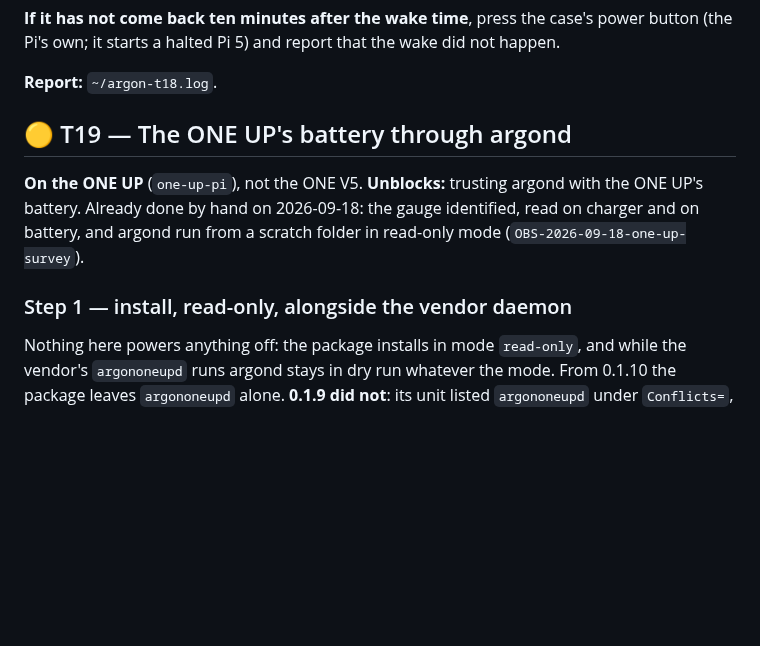
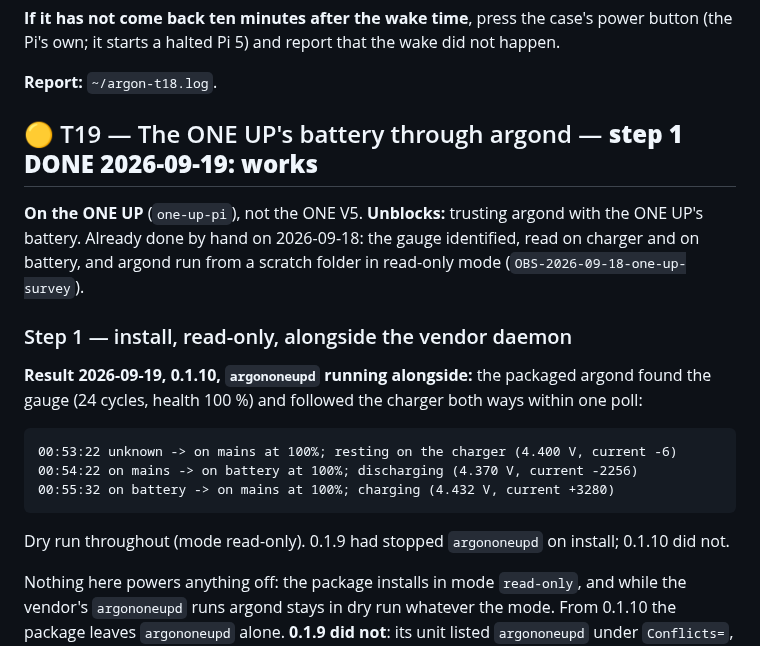
Before and after one commit to dc0sk/argon-utils, a Markdown page: docs/testing/HUMAN-TASKS.md, the part around the change. Rendered like a GitHub page; blank space fills up the shorter version.

Commit message:
docs(t19): step 1 passed -- the packaged argond follows the ONE UP's charger
0.1.10 on the ONE UP, read-only, argononeupd running alongside: gauge
found, then on mains -> on battery (current -2256) when the charger was
pulled and back to on mains (+3280) when it was replugged, each within a
poll.

Co-Authored-By: Claude Opus 5 (1M context) <noreply@anthropic.com>

````diff
--- a/docs/testing/HUMAN-TASKS.md
+++ b/docs/testing/HUMAN-TASKS.md
@@ -863,7 +863,7 @@ It powers off a minute later. **Note the wake time it printed.**
 
 **Report:** `~/argon-t18.log`.
 
-## 🟡 T19 — The ONE UP's battery through argond
+## 🟡 T19 — The ONE UP's battery through argond — **step 1 DONE 2026-09-19: works**
 
 **On the ONE UP** (`one-up-pi`), not the ONE V5. **Unblocks:** trusting argond with the ONE
 UP's battery. Already done by hand on 2026-09-18: the gauge identified, read on charger and on
@@ -871,6 +871,17 @@ battery, and argond run from a scratch folder in read-only mode
 (`OBS-2026-09-18-one-up-survey`).
 
 ### Step 1 — install, read-only, alongside the vendor daemon
+
+**Result 2026-09-19, 0.1.10, `argononeupd` running alongside:** the packaged argond found the
+gauge (24 cycles, health 100 %) and followed the charger both ways within one poll:
+
+```
+00:53:22 unknown -> on mains at 100%; resting on the charger (4.400 V, current -6)
+00:54:22 on mains -> on battery at 100%; discharging (4.370 V, current -2256)
+00:55:32 on battery -> on mains at 100%; charging (4.432 V, current +3280)
+```
+
+Dry run throughout (mode read-only). 0.1.9 had stopped `argononeupd` on install; 0.1.10 did not.
 
 Nothing here powers anything off: the package installs in mode `read-only`, and while the
 vendor's `argononeupd` runs argond stays in dry run whatever the mode. From 0.1.10 the package
````
Also changed, not shown: docs/project/OPEN.md (+1 -1 lines).
